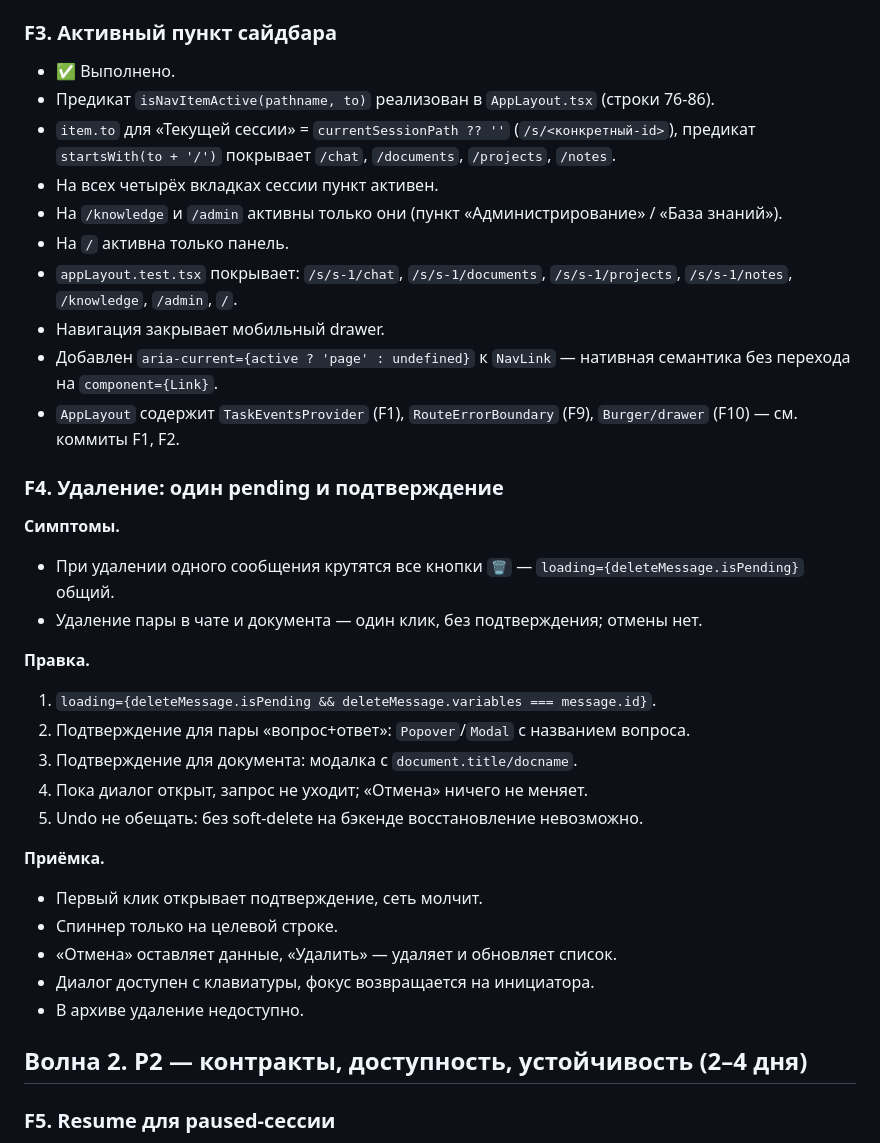
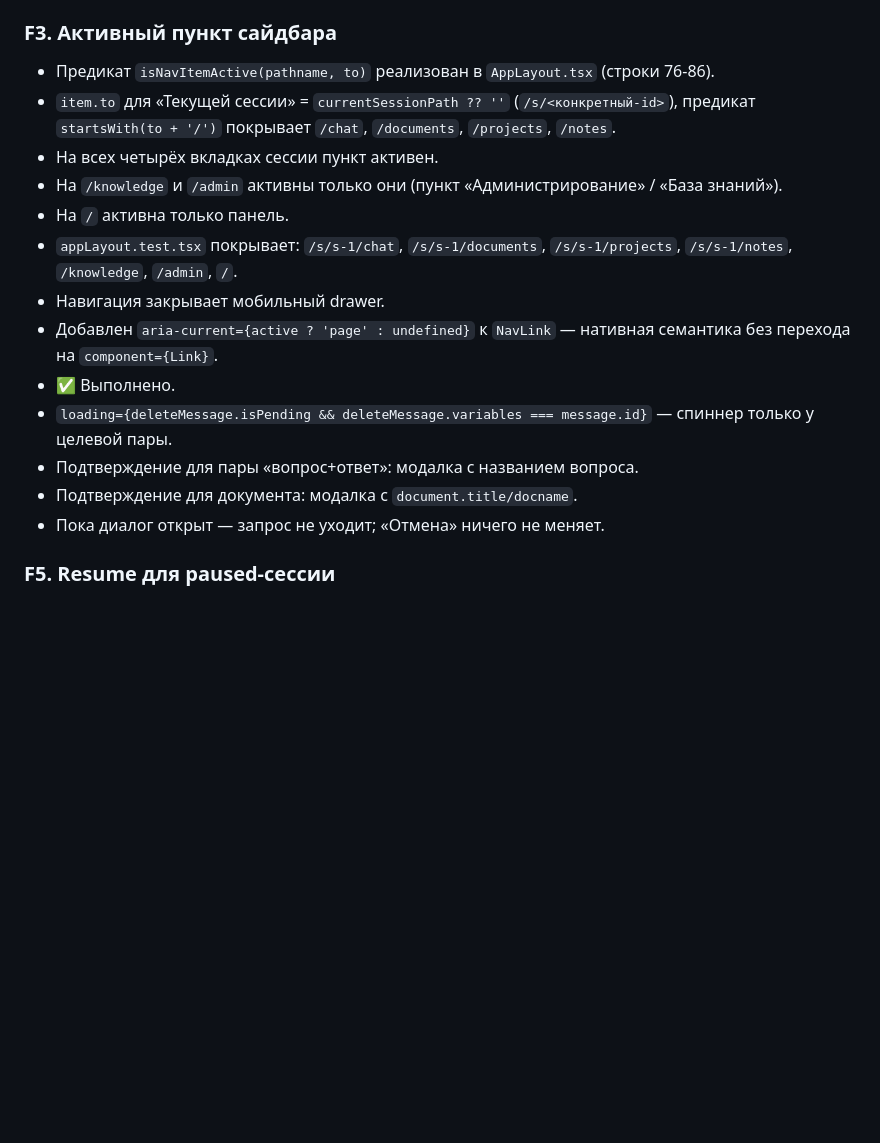
Before and after one commit to berlogas/bosi_s, a Markdown page: docs/UI_FIX_PLAN.md, the part around the change. GitHub-like rendering; blank space fills up the shorter version.

```diff
--- a/docs/UI_FIX_PLAN.md
+++ b/docs/UI_FIX_PLAN.md
@@ -108,7 +108,6 @@
 ### F3. Активный пункт сайдбара
 
 
-- ✅ Выполнено.
 - Предикат `isNavItemActive(pathname, to)` реализован в `AppLayout.tsx` (строки 76-86).
 - `item.to` для «Текущей сессии» = `currentSessionPath ?? ''` (`/s/<конкретный-id>`), предикат `startsWith(to + '/')` покрывает `/chat`, `/documents`, `/projects`, `/notes`.
 - На всех четырёх вкладках сессии пункт активен.
@@ -117,35 +116,11 @@
 - `appLayout.test.tsx` покрывает: `/s/s-1/chat`, `/s/s-1/documents`, `/s/s-1/projects`, `/s/s-1/notes`, `/knowledge`, `/admin`, `/`.
 - Навигация закрывает мобильный drawer.
 - Добавлен `aria-current={active ? 'page' : undefined}` к `NavLink` — нативная семантика без перехода на `component={Link}`.
-- `AppLayout` содержит `TaskEventsProvider` (F1), `RouteErrorBoundary` (F9), `Burger/drawer` (F10) — см. коммиты F1, F2.
-### F4. Удаление: один pending и подтверждение
-
-**Симптомы.**
-
-- При удалении одного сообщения крутятся все кнопки `🗑` —
-  `loading={deleteMessage.isPending}` общий.
-- Удаление пары в чате и документа — один клик, без подтверждения; отмены
-  нет.
-
-**Правка.**
-
-1. `loading={deleteMessage.isPending && deleteMessage.variables === message.id}`.
-2. Подтверждение для пары «вопрос+ответ»: `Popover`/`Modal` с названием
-   вопроса.
-3. Подтверждение для документа: модалка с `document.title/docname`.
-4. Пока диалог открыт, запрос не уходит; «Отмена» ничего не меняет.
-5. Undo не обещать: без soft-delete на бэкенде восстановление невозможно.
-
-**Приёмка.**
-
-- Первый клик открывает подтверждение, сеть молчит.
-- Спиннер только на целевой строке.
-- «Отмена» оставляет данные, «Удалить» — удаляет и обновляет список.
-- Диалог доступен с клавиатуры, фокус возвращается на инициатора.
-- В архиве удаление недоступно.
-
-## Волна 2. P2 — контракты, доступность, устойчивость (2–4 дня)
-
+- ✅ Выполнено.
+- `loading={deleteMessage.isPending && deleteMessage.variables === message.id}` — спиннер только у целевой пары.
+- Подтверждение для пары «вопрос+ответ»: модалка с названием вопроса.
+- Подтверждение для документа: модалка с `document.title/docname`.
+- Пока диалог открыт — запрос не уходит; «Отмена» ничего не меняет.
 ### F5. Resume для paused-сессии
 
 **Уточнение.** Paused остаётся writable (`WRITABLE_STATUSES`), а
```
